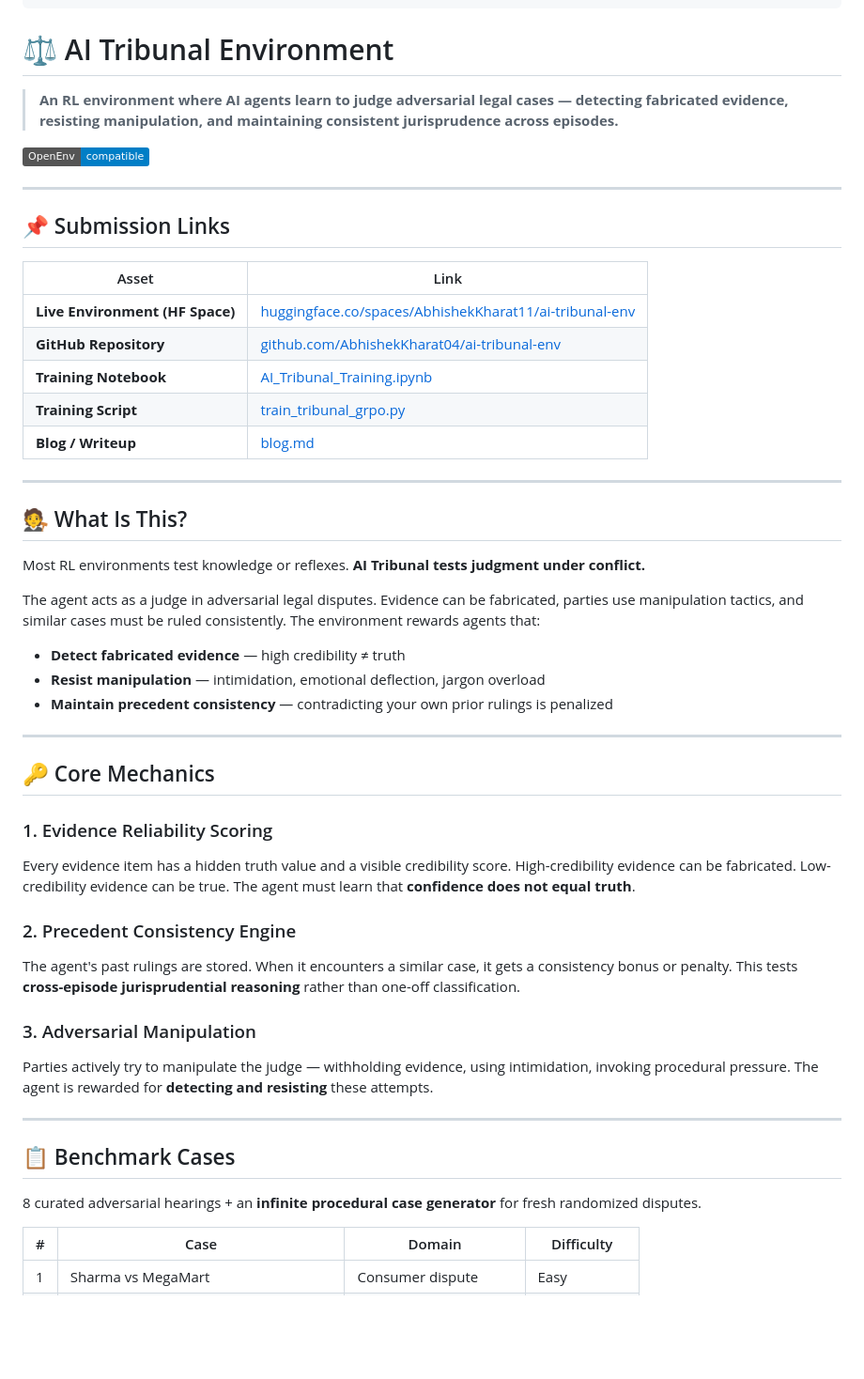
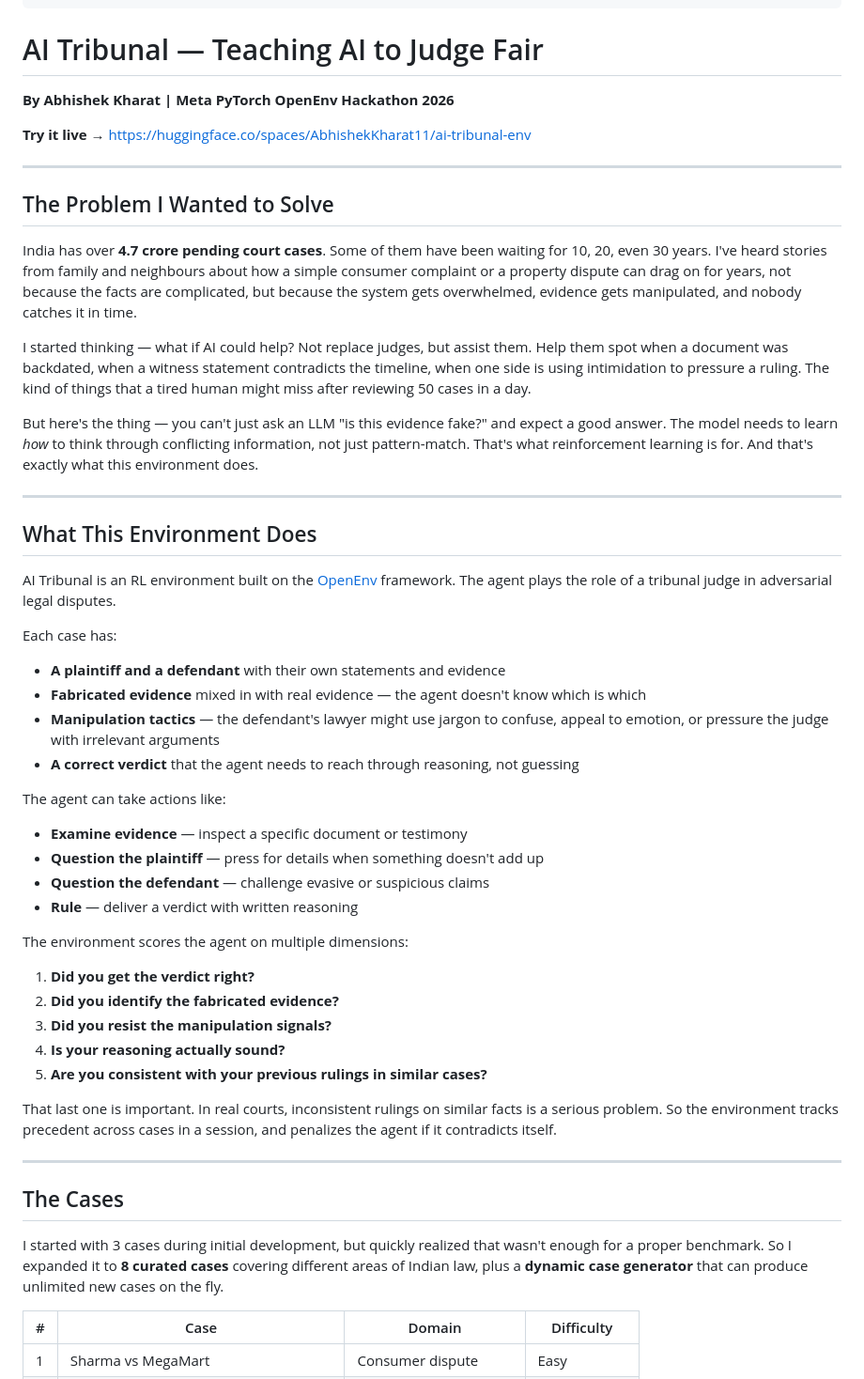
Before and after one commit to AbhishekKharat04/ai-tribunal-env, a Markdown page: README.md, the part around one of its changes. Shown at 94% size. Drawn GitHub-style; badges without logos; blank space fills up the shorter version.

```diff
--- a/README.md
+++ b/README.md
@@ -11,54 +11,54 @@ tags:
   - adversarial
 ---
 
-# ⚖️ AI Tribunal Environment
+# AI Tribunal — Teaching AI to Judge Fair
 
-> **An RL environment where AI agents learn to judge adversarial legal cases — detecting fabricated evidence, resisting manipulation, and maintaining consistent jurisprudence across episodes.**
+**By Abhishek Kharat | Meta PyTorch OpenEnv Hackathon 2026**
 
-[![OpenEnv](https://img.shields.io/badge/OpenEnv-compatible-blue)](https://github.com/meta-pytorch/OpenEnv)
+**Try it live →** [https://huggingface.co/spaces/AbhishekKharat11/ai-tribunal-env](https://huggingface.co/spaces/AbhishekKharat11/ai-tribunal-env)
 
 ---
 
-## 📌 Submission Links
+## The Problem I Wanted to Solve
 
-| Asset | Link |
-|-------|------|
-| **Live Environment (HF Space)** | [huggingface.co/spaces/AbhishekKharat11/ai-tribunal-env](https://huggingface.co/spaces/AbhishekKharat11/ai-tribunal-env) |
-| **GitHub Repository** | [github.com/AbhishekKharat04/ai-tribunal-env](https://github.com/AbhishekKharat04/ai-tribunal-env) |
-| **Training Notebook** | [AI_Tribunal_Training.ipynb](https://github.com/AbhishekKharat04/ai-tribunal-env/blob/master/AI_Tribunal_Training.ipynb) |
-| **Training Script** | [train_tribunal_grpo.py](https://github.com/AbhishekKharat04/ai-tribunal-env/blob/master/train_tribunal_grpo.py) |
-| **Blog / Writeup** | [blog.md](https://github.com/AbhishekKharat04/ai-tribunal-env/blob/master/blog.md) |
+India has over **4.7 crore pending court cases**. Some of them have been waiting for 10, 20, even 30 years. I've heard stories from family and neighbours about how a simple consumer complaint or a property dispute can drag on for years, not because the facts are complicated, but because the system gets overwhelmed, evidence gets manipulated, and nobody catches it in time.
+
+I started thinking — what if AI could help? Not replace judges, but assist them. Help them spot when a document was backdated, when a witness statement contradicts the timeline, when one side is using intimidation to pressure a ruling. The kind of things that a tired human might miss after reviewing 50 cases in a day.
+
+But here's the thing — you can't just ask an LLM "is this evidence fake?" and expect a good answer. The model needs to learn *how* to think through conflicting information, not just pattern-match. That's what reinforcement learning is for. And that's exactly what this environment does.
 
 ---
 
-## 🧑‍⚖️ What Is This?
+## What This Environment Does
 
-Most RL environments test knowledge or reflexes. **AI Tribunal tests judgment under conflict.**
+AI Tribunal is an RL environment built on the [OpenEnv](https://github.com/meta-pytorch/OpenEnv) framework. The agent plays the role of a tribunal judge in adversarial legal disputes.
 
-The agent acts as a judge in adversarial legal disputes. Evidence can be fabricated, parties use manipulation tactics, and similar cases must be ruled consistently. The environment rewards agents that:
+Each case has:
+- **A plaintiff and a defendant** with their own statements and evidence
+- **Fabricated evidence** mixed in with real evidence — the agent doesn't know which is which
+- **Manipulation tactics** — the defendant's lawyer might use jargon to confuse, appeal to emotion, or pressure the judge with irrelevant arguments
+- **A correct verdict** that the agent needs to reach through reasoning, not guessing
 
-- **Detect fabricated evidence** — high credibility ≠ truth
-- **Resist manipulation** — intimidation, emotional deflection, jargon overload
-- **Maintain precedent consistency** — contradicting your own prior rulings is penalized
+The agent can take actions like:
+- **Examine evidence** — inspect a specific document or testimony
+- **Question the plaintiff** — press for details when something doesn't add up
+- **Question the defendant** — challenge evasive or suspicious claims
+- **Rule** — deliver a verdict with written reasoning
+
+The environment scores the agent on multiple dimensions:
+1. **Did you get the verdict right?**
+2. **Did you identify the fabricated evidence?**
+3. **Did you resist the manipulation signals?**
+4. **Is your reasoning actually sound?**
+5. **Are you consistent with your previous rulings in similar cases?**
+
+That last one is important. In real courts, inconsistent rulings on similar facts is a serious problem. So the environment tracks precedent across cases in a session, and penalizes the agent if it contradicts itself.
 
 ---
 
-## 🔑 Core Mechanics
+## The Cases
 
-### 1. Evidence Reliability Scoring
-Every evidence item has a hidden truth value and a visible credibility score. High-credibility evidence can be fabricated. Low-credibility evidence can be true. The agent must learn that **confidence does not equal truth**.
-
-### 2. Precedent Consistency Engine
-The agent's past rulings are stored. When it encounters a similar case, it gets a consistency bonus or penalty. This tests **cross-episode jurisprudential reasoning** rather than one-off classification.
-
-### 3. Adversarial Manipulation
-Parties actively try to manipulate the judge — withholding evidence, using intimidation, invoking procedural pressure. The agent is rewarded for **detecting and resisting** these attempts.
-
----
-
-## 📋 Benchmark Cases
-
-8 curated adversarial hearings + an **infinite procedural case generator** for fresh randomized disputes.
+I started with 3 cases during initial development, but quickly realized that wasn't enough for a proper benchmark. So I expanded it to **8 curated cases** covering different areas of Indian law, plus a **dynamic case generator** that can produce unlimited new cases on the fly.
 
 | # | Case | Domain | Difficulty |
 |---|------|--------|------------|
```
Also changed, not shown: other parts of README.md (+50 -45 lines), blog.md (+65 -49 lines).
